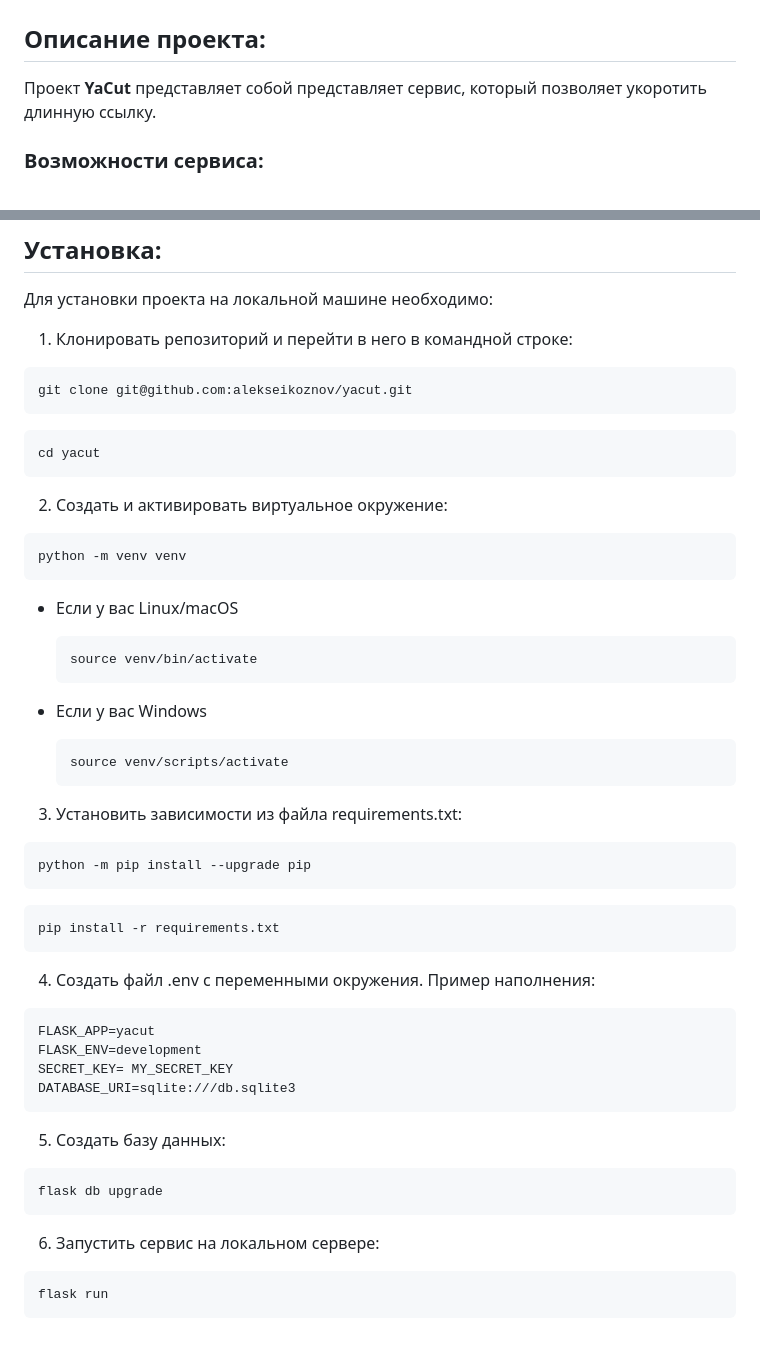
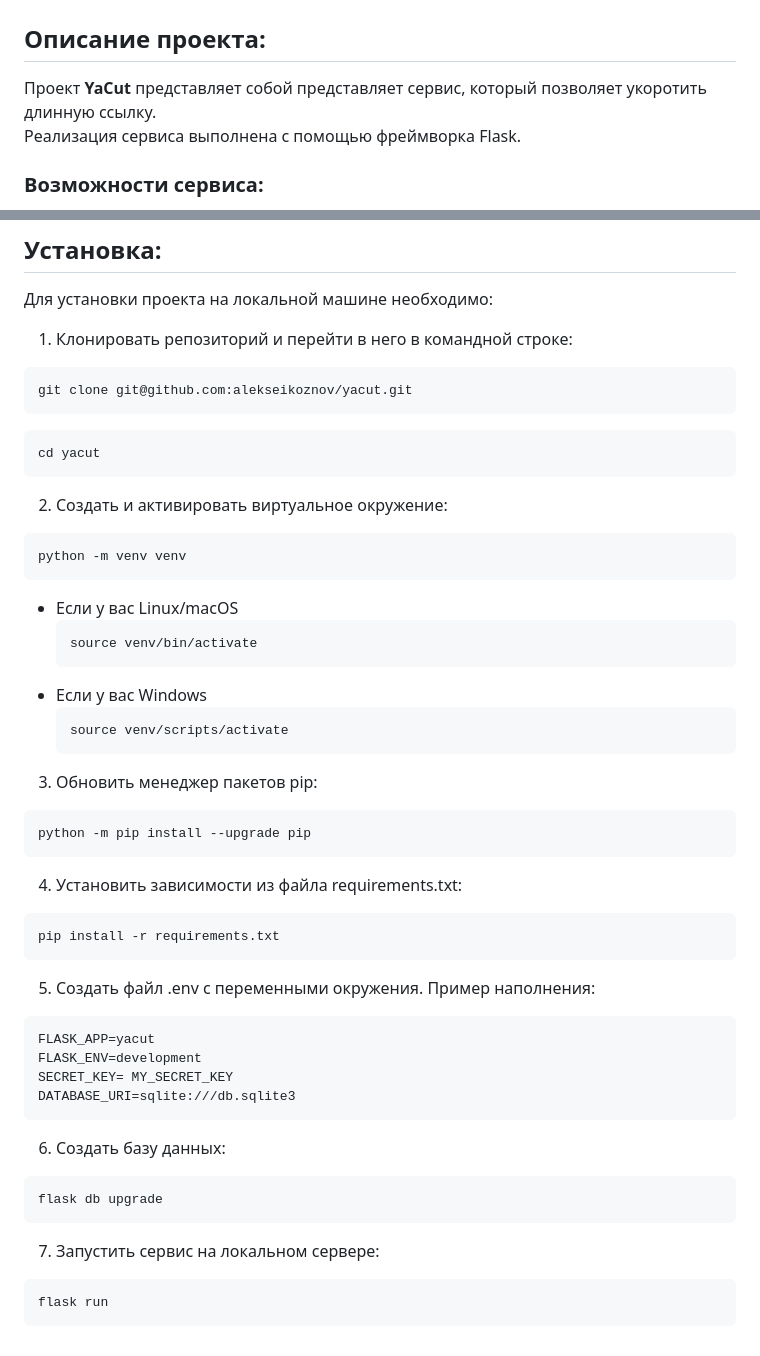
Before and after one commit to alekseikoznov/yacut, a Markdown page: README.md, 2 parts joined by grey strips. Rendered like a GitHub page.

````diff
--- a/README.md
+++ b/README.md
@@ -2,7 +2,8 @@
 
 ## Описание проекта:
 
-Проект **YaCut** представляет собой представляет сервис, который позволяет укоротить длинную ссылку.
+Проект **YaCut** представляет собой представляет сервис, который позволяет укоротить длинную ссылку.<br>
+Реализация сервиса выполнена с помощью фреймворка Flask.
 
 ### Возможности сервиса:
 
@@ -42,57 +43,44 @@
 Для установки проекта на локальной машине необходимо:
 
 1. Клонировать репозиторий и перейти в него в командной строке:
-
 ```
 git clone git@github.com:alekseikoznov/yacut.git
 ```
-
 ```
 cd yacut
 ```
-
 2. Cоздать и активировать виртуальное окружение:
-
 ```
 python -m venv venv
 ```
-
 * Если у вас Linux/macOS
-
     ```
     source venv/bin/activate
     ```
-
 * Если у вас Windows
-
     ```
     source venv/scripts/activate
     ```
-
-3. Установить зависимости из файла requirements.txt:
-
+3. Обновить менеджер пакетов pip:
 ```
 python -m pip install --upgrade pip
 ```
-
+4. Установить зависимости из файла requirements.txt:
 ```
 pip install -r requirements.txt
 ```
-4. Создать файл .env с переменными окружения. Пример наполнения:
-
+5. Создать файл .env с переменными окружения. Пример наполнения:
 ```
 FLASK_APP=yacut
 FLASK_ENV=development
 SECRET_KEY= MY_SECRET_KEY
 DATABASE_URI=sqlite:///db.sqlite3
 ```
-5. Создать базу данных:
-
+6. Создать базу данных:
 ```
 flask db upgrade
 ```
-6. Запустить сервис на локальном сервере:
-
+7. Запустить сервис на локальном сервере:
 ```
 flask run
 ```
````
